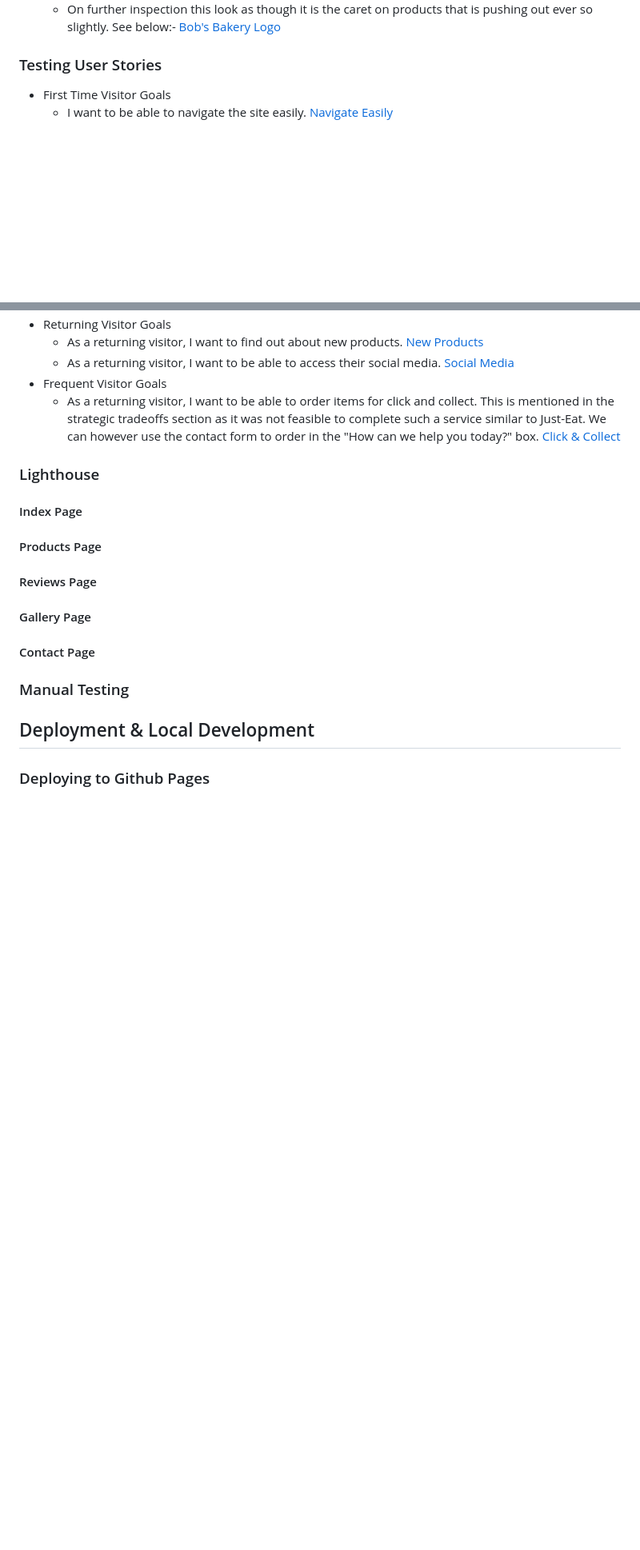
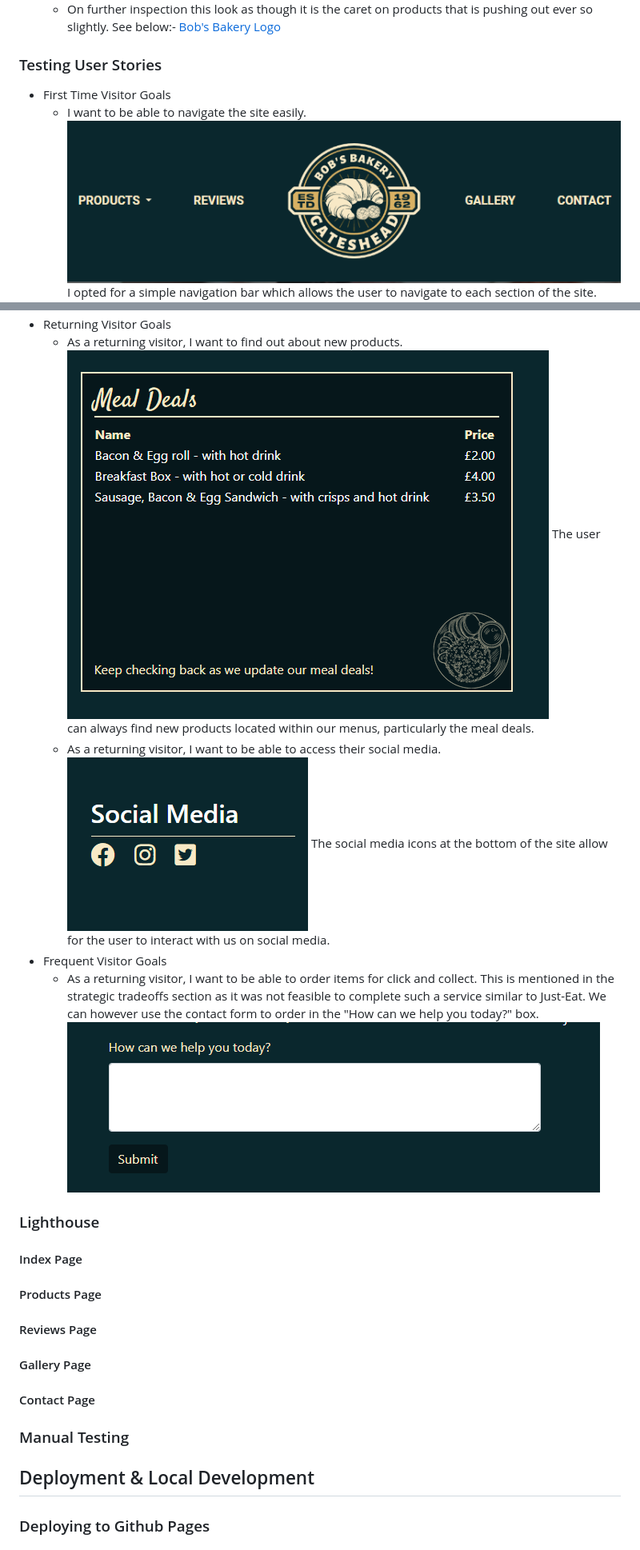
Before and after one commit to boblogdev/bobsbakery, a Markdown page: README.md, 2 parts joined by grey strips. Shown at 80% size. Drawn GitHub-style; blank space fills up the shorter version.

Commit message:
update README.md User Stories to display images instead of links

```diff
--- a/README.md
+++ b/README.md
@@ -278,5 +278,6 @@ I used the W3C Markup Validation Service on all pages of Bob's Bakery. I also va
 
 * First Time Visitor Goals
   *  I want to be able to navigate the site easily.
-  [Navigate Easily](assets/readme/docs/navbar-user-goal.png)
+  ![Simple Navbar](assets/readme/docs/navbar-user-goal.png)
+  I opted for a simple navigation bar which allows the user to navigate to each section of the site.
   *  To display a wide range of produce on the site.
@@ -288,14 +292,17 @@ I used the W3C Markup Validation Service on all pages of Bob's Bakery. I also va
 * Returning Visitor Goals
   * As a returning visitor, I want to find out about new products.
-  [New Products](assets/readme/docs/new-products-user-goal.png)
+  ![New Products](assets/readme/docs/new-products-user-goal.png)
+  The user can always find new products located within our menus, particularly the meal deals.
   * As a returning visitor, I want to be able to access their social media.
-  [Social Media](assets/readme/docs/social-media-user-goal.png)
+  ![Social Media](assets/readme/docs/social-media-user-goal.png)
+  The social media icons at the bottom of the site allow for the user to interact with us on social media.
 * Frequent Visitor Goals
   * As a returning visitor, I want to be able to order items for click and collect.
   This is mentioned in the strategic tradeoffs section as it was not feasible to complete such a service similar to Just-Eat. We can however use the contact form to order in the "How can we help you today?" box.
-  [Click & Collect](assets/readme/docs/click-collect-user-goal.png)
+  ![Click & Collect](assets/readme/docs/click-collect-user-goal.png)
 ### Lighthouse
  #### Index Page
+
  #### Products Page
  #### Reviews Page
  #### Gallery Page
```
Also changed, not shown: other parts of README.md (+6 -3 lines).
